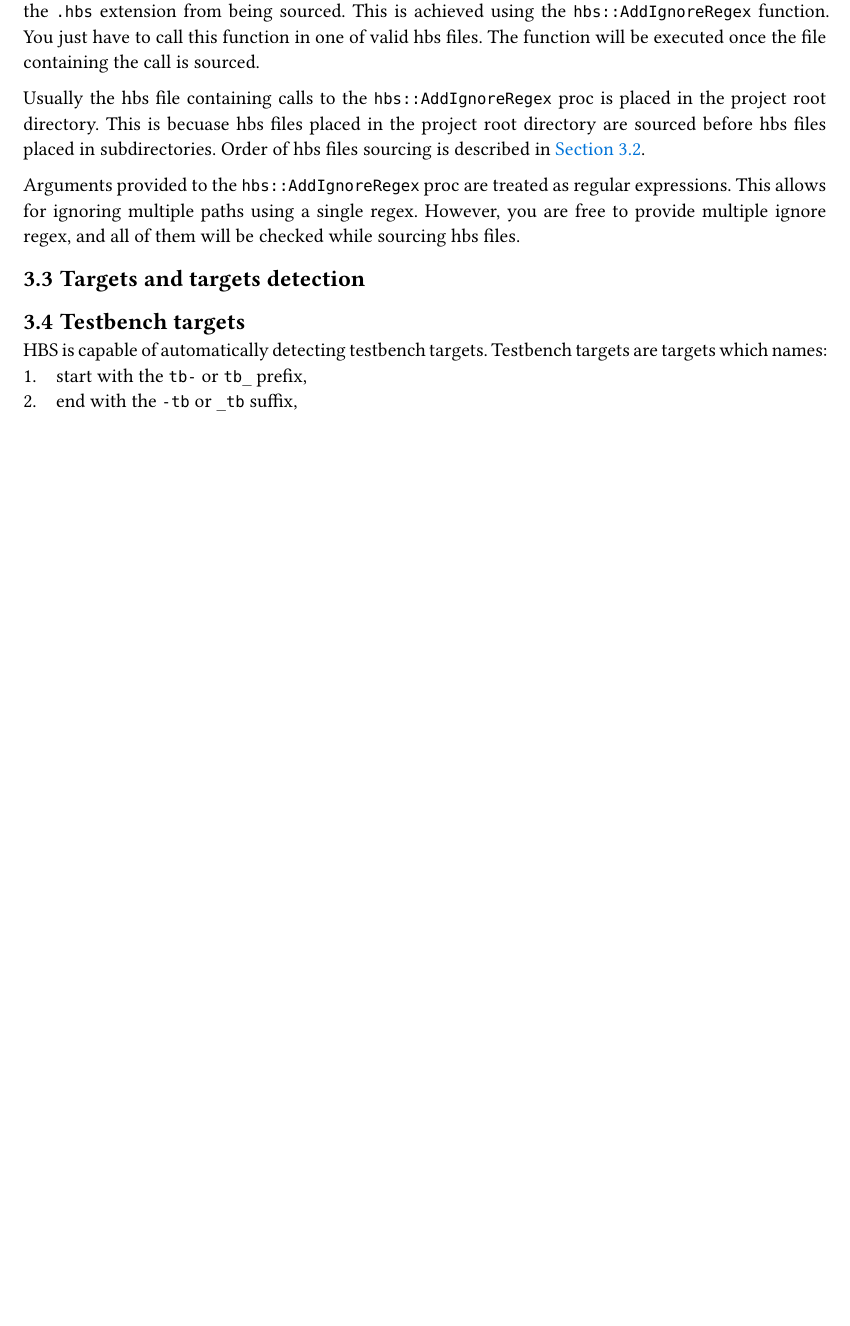
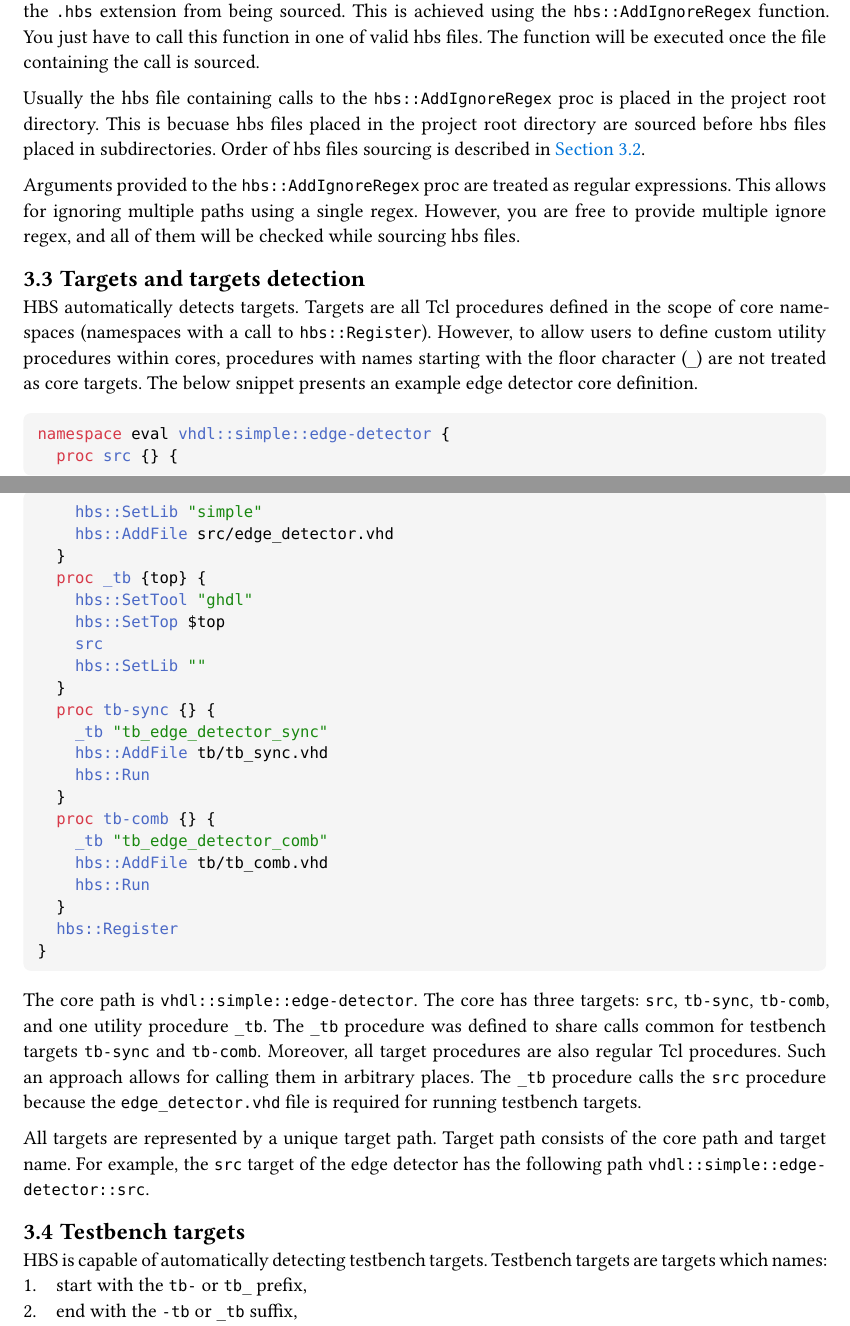
Before and after one commit to m-kru/hbs, a Typst document (user-manual/main.typ, which reads user-manual/architecture.typ): part of page 9 of 17 before the commit and two parts of pages 9 and 10 of 18 after it, the two joined at a grey line, cut so that both start at the same text, the shorter picture padded with empty space. Compiled offline with Typst 0.15.

Commit message:
user-manual: Describe Targets and targets detection

````diff
--- a/user-manual/architecture.typ
+++ b/user-manual/architecture.typ
@@ -176,7 +176,49 @@ Arguments provided to the `hbs::AddIgnoreRegex` proc are treated as regular expr
 This allows for ignoring multiple paths using a single regex.
 However, you are free to provide multiple ignore regex, and all of them will be checked while sourcing hbs files.
 
+
 == Targets and targets detection
+
+HBS automatically detects targets.
+Targets are all Tcl procedures defined in the scope of core namespaces (namespaces with a call to `hbs::Register`).
+However, to allow users to define custom utility procedures within cores, procedures with names starting with the floor character (`_`) are not treated as core targets.
+The below snippet presents an example edge detector core definition.
+```tcl
+namespace eval vhdl::simple::edge-detector {
+  proc src {} {
+    hbs::SetLib "simple"
+    hbs::AddFile src/edge_detector.vhd
+  }
+  proc _tb {top} {
+    hbs::SetTool "ghdl"
+    hbs::SetTop $top
+    src
+    hbs::SetLib ""
+  }
+  proc tb-sync {} {
+    _tb "tb_edge_detector_sync"
+    hbs::AddFile tb/tb_sync.vhd
+    hbs::Run
+  }
+  proc tb-comb {} {
+    _tb "tb_edge_detector_comb"
+    hbs::AddFile tb/tb_comb.vhd
+    hbs::Run
+  }
+  hbs::Register
+}
+```
+
+The core path is `vhdl::simple::edge-detector`.
+The core has three targets: `src`, `tb-sync`, `tb-comb`, and one utility procedure `_tb`.
+The `_tb` procedure was defined to share calls common for testbench targets `tb-sync` and `tb-comb`.
+Moreover, all target procedures are also regular Tcl procedures.
+Such an approach allows for calling them in arbitrary places.
+The `_tb` procedure calls the `src` procedure because the `edge_detector.vhd` file is required for running testbench targets.
+
+All targets are represented by a unique target path.
+Target path consists of the core path and target name.
+For example, the `src` target of the edge detector has the following path `vhdl::simple::edge-detector::src`.
 
 
 == Testbench targets
````
Also changed, not shown: user-manual/hbs-user-manual.pdf.
